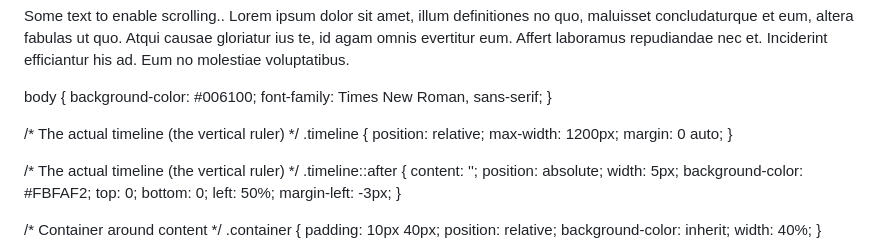
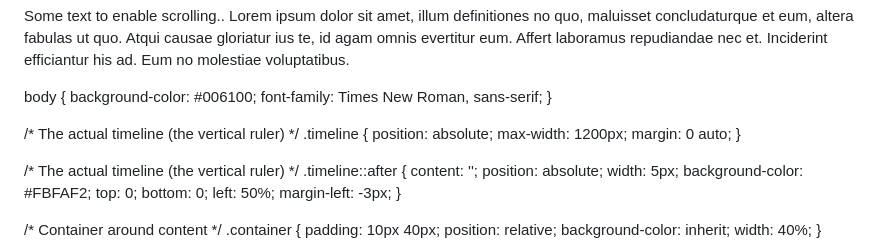
Before and after one commit to stephaniekim0/stephaniekim0.github.io, a Markdown page: README.md, the part around the change. Rendered like a GitHub page.

```diff
--- a/README.md
+++ b/README.md
@@ -75,7 +75,7 @@ body {
 
 /* The actual timeline (the vertical ruler) */
 .timeline {
-  position: relative;
+  position: absolute;
   max-width: 1200px;
   margin: 0 auto;
 }
```
